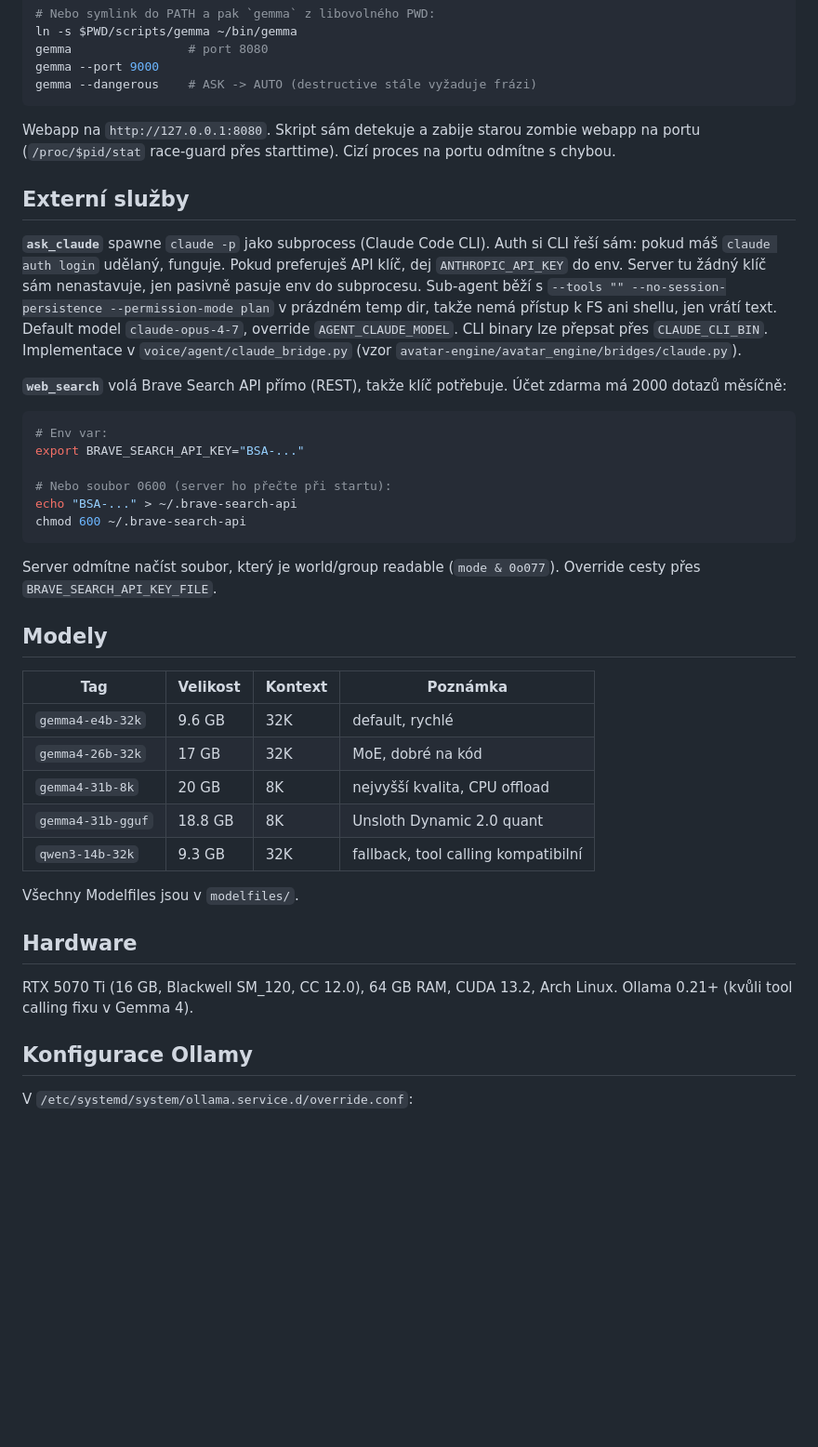
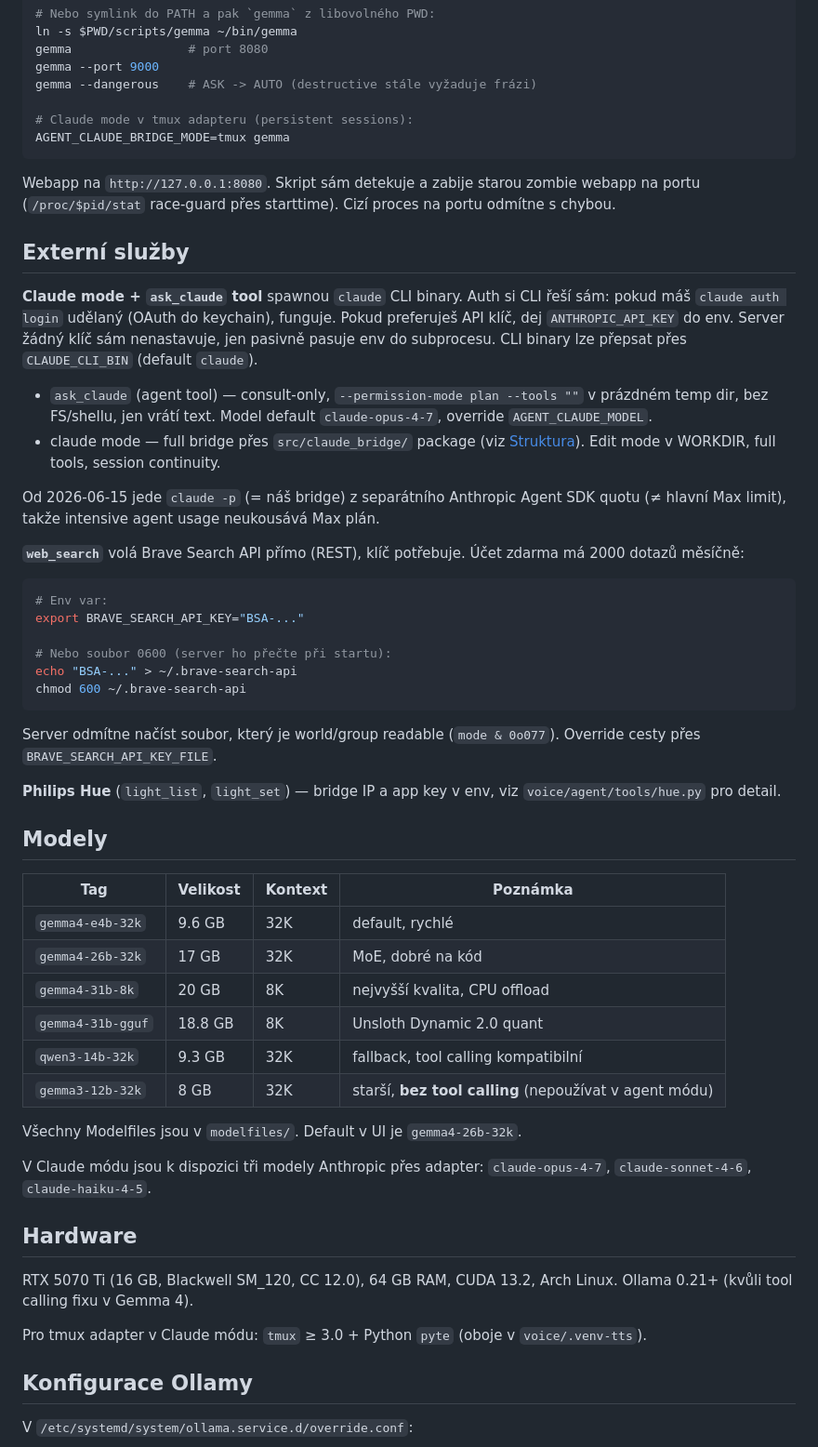
Before and after one commit to raven2cz/gemma, a Markdown page: README.md, the part around one of its changes. Shown at 93% size. Drawn GitHub-style; blank space fills up the shorter version.

````diff
--- a/README.md
+++ b/README.md
@@ -70,15 +89,23 @@ ln -s $PWD/scripts/gemma ~/bin/gemma
 gemma                # port 8080
 gemma --port 9000
 gemma --dangerous    # ASK -> AUTO (destructive stále vyžaduje frázi)
+
+# Claude mode v tmux adapteru (persistent sessions):
+AGENT_CLAUDE_BRIDGE_MODE=tmux gemma
 ```
 
 Webapp na `http://127.0.0.1:8080`. Skript sám detekuje a zabije starou zombie webapp na portu (`/proc/$pid/stat` race-guard přes starttime). Cizí proces na portu odmítne s chybou.
 
 ## Externí služby
 
-**`ask_claude`** spawne `claude -p` jako subprocess (Claude Code CLI). Auth si CLI řeší sám: pokud máš `claude auth login` udělaný, funguje. Pokud preferuješ API klíč, dej `ANTHROPIC_API_KEY` do env. Server tu žádný klíč sám nenastavuje, jen pasivně pasuje env do subprocesu. Sub-agent běží s `--tools "" --no-session-persistence --permission-mode plan` v prázdném temp dir, takže nemá přístup k FS ani shellu, jen vrátí text. Default model `claude-opus-4-7`, override `AGENT_CLAUDE_MODEL`. CLI binary lze přepsat přes `CLAUDE_CLI_BIN`. Implementace v `voice/agent/claude_bridge.py` (vzor `avatar-engine/avatar_engine/bridges/claude.py`).
+**Claude mode + `ask_claude` tool** spawnou `claude` CLI binary. Auth si CLI řeší sám: pokud máš `claude auth login` udělaný (OAuth do keychain), funguje. Pokud preferuješ API klíč, dej `ANTHROPIC_API_KEY` do env. Server žádný klíč sám nenastavuje, jen pasivně pasuje env do subprocesu. CLI binary lze přepsat přes `CLAUDE_CLI_BIN` (default `claude`).
 
-**`web_search`** volá Brave Search API přímo (REST), takže klíč potřebuje. Účet zdarma má 2000 dotazů měsíčně:
+- `ask_claude` (agent tool) — consult-only, `--permission-mode plan --tools ""` v prázdném temp dir, bez FS/shellu, jen vrátí text. Model default `claude-opus-4-7`, override `AGENT_CLAUDE_MODEL`.
+- claude mode — full bridge přes `src/claude_bridge/` package (viz [Struktura](#struktura)). Edit mode v WORKDIR, full tools, session continuity.
+
+Od 2026-06-15 jede `claude -p` (= náš bridge) z separátního Anthropic Agent SDK quotu (≠ hlavní Max limit), takže intensive agent usage neukousává Max plán.
+
+**`web_search`** volá Brave Search API přímo (REST), klíč potřebuje. Účet zdarma má 2000 dotazů měsíčně:
 
 ```bash
 # Env var:
@@ -91,6 +118,8 @@ chmod 600 ~/.brave-search-api
 
 Server odmítne načíst soubor, který je world/group readable (`mode & 0o077`). Override cesty přes `BRAVE_SEARCH_API_KEY_FILE`.
 
+**Philips Hue** (`light_list`, `light_set`) — bridge IP a app key v env, viz `voice/agent/tools/hue.py` pro detail.
+
 ## Modely
 
 | Tag | Velikost | Kontext | Poznámka |
@@ -100,12 +129,17 @@ Server odmítne načíst soubor, který je world/group readable (`mode & 0o077`)
 | `gemma4-31b-8k` | 20 GB | 8K | nejvyšší kvalita, CPU offload |
 | `gemma4-31b-gguf` | 18.8 GB | 8K | Unsloth Dynamic 2.0 quant |
 | `qwen3-14b-32k` | 9.3 GB | 32K | fallback, tool calling kompatibilní |
+| `gemma3-12b-32k` | 8 GB | 32K | starší, **bez tool calling** (nepoužívat v agent módu) |
 
-Všechny Modelfiles jsou v `modelfiles/`.
+Všechny Modelfiles jsou v `modelfiles/`. Default v UI je `gemma4-26b-32k`.
+
+V Claude módu jsou k dispozici tři modely Anthropic přes adapter: `claude-opus-4-7`, `claude-sonnet-4-6`, `claude-haiku-4-5`.
 
 ## Hardware
 
 RTX 5070 Ti (16 GB, Blackwell SM_120, CC 12.0), 64 GB RAM, CUDA 13.2, Arch Linux. Ollama 0.21+ (kvůli tool calling fixu v Gemma 4).
+
+Pro tmux adapter v Claude módu: `tmux` ≥ 3.0 + Python `pyte` (oboje v `voice/.venv-tts`).
 
 ## Konfigurace Ollamy
 
````
Also changed, not shown: other parts of README.md (+87 -31 lines).
